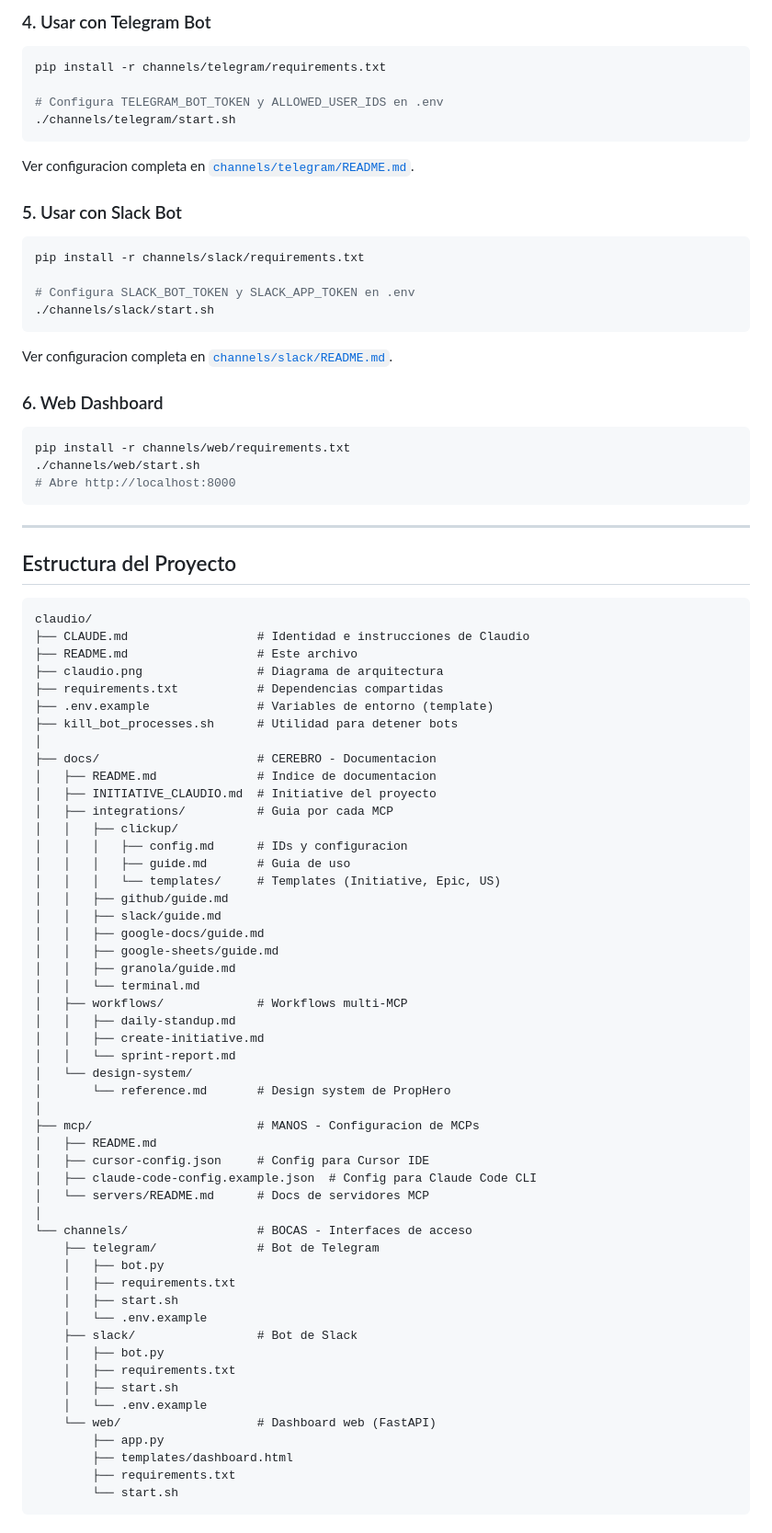
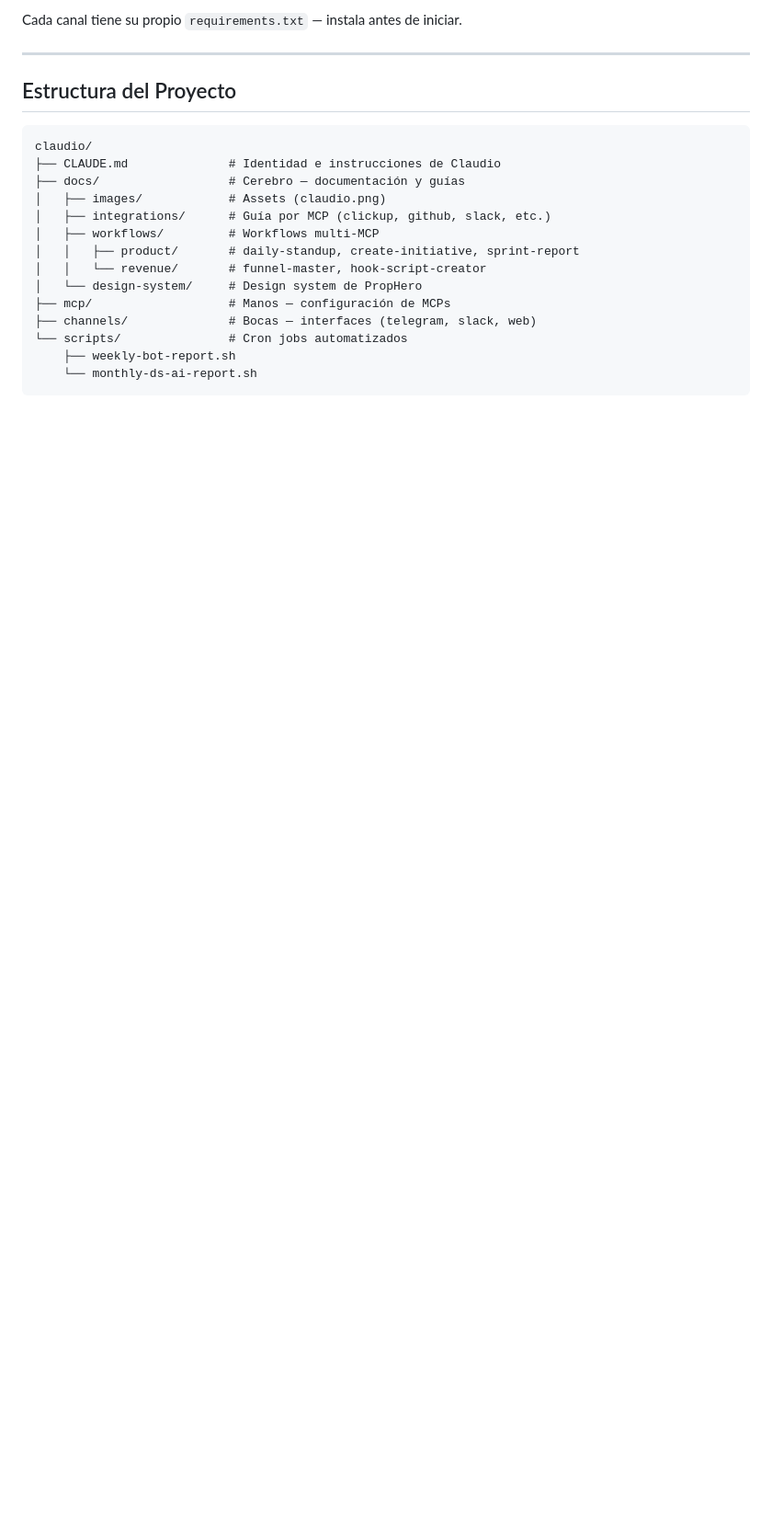
Before and after one commit to cuba1511/claudio, a Markdown page: README.md, the part around one of its changes. Shown at 92% size. GitHub-like rendering; blank space fills up the shorter version.

Commit message:
docs: rewrite README

````diff
--- a/README.md
+++ b/README.md
@@ -114,33 +41,5 @@ cp .env.example .env
 
-### 4. Usar con Telegram Bot
-
-```bash
-pip install -r channels/telegram/requirements.txt
-
-# Configura TELEGRAM_BOT_TOKEN y ALLOWED_USER_IDS en .env
-./channels/telegram/start.sh
-```
-
-Ver configuracion completa en [`channels/telegram/README.md`](./channels/telegram/README.md).
-
-### 5. Usar con Slack Bot
-
-```bash
-pip install -r channels/slack/requirements.txt
-
-# Configura SLACK_BOT_TOKEN y SLACK_APP_TOKEN en .env
-./channels/slack/start.sh
-```
-
-Ver configuracion completa en [`channels/slack/README.md`](./channels/slack/README.md).
-
-### 6. Web Dashboard
-
-```bash
-pip install -r channels/web/requirements.txt
-./channels/web/start.sh
-# Abre http://localhost:8000
-```
+Cada canal tiene su propio `requirements.txt` — instala antes de iniciar.
 
 ---
 
@@ -148,54 +47,17 @@ pip install -r channels/web/requirements.txt
 
 ```
 claudio/
-├── CLAUDE.md                  # Identidad e instrucciones de Claudio
-├── README.md                  # Este archivo
-├── claudio.png                # Diagrama de arquitectura
-├── requirements.txt           # Dependencias compartidas
-├── .env.example               # Variables de entorno (template)
-├── kill_bot_processes.sh      # Utilidad para detener bots
-│
-├── docs/                      # CEREBRO - Documentacion
-│   ├── README.md              # Indice de documentacion
-│   ├── INITIATIVE_CLAUDIO.md  # Initiative del proyecto
-│   ├── integrations/          # Guia por cada MCP
-│   │   ├── clickup/
-│   │   │   ├── config.md      # IDs y configuracion
-│   │   │   ├── guide.md       # Guia de uso
-│   │   │   └── templates/     # Templates (Initiative, Epic, US)
-│   │   ├── github/guide.md
-│   │   ├── slack/guide.md
-│   │   ├── google-docs/guide.md
-│   │   ├── google-sheets/guide.md
-│   │   ├── granola/guide.md
-│   │   └── terminal.md
-│   ├── workflows/             # Workflows multi-MCP
-│   │   ├── daily-standup.md
-│   │   ├── create-initiative.md
-│   │   └── sprint-report.md
-│   └── design-system/
-│       └── reference.md       # Design system de PropHero
-│
-├── mcp/                       # MANOS - Configuracion de MCPs
-│   ├── README.md
-│   ├── cursor-config.json     # Config para Cursor IDE
-│   ├── claude-code-config.example.json  # Config para Claude Code CLI
-│   └── servers/README.md      # Docs de servidores MCP
-│
-└── channels/                  # BOCAS - Interfaces de acceso
-    ├── telegram/              # Bot de Telegram
-    │   ├── bot.py
-    │   ├── requirements.txt
-    │   ├── start.sh
-    │   └── .env.example
-    ├── slack/                 # Bot de Slack
-    │   ├── bot.py
-    │   ├── requirements.txt
-    │   ├── start.sh
-    │   └── .env.example
-    └── web/                   # Dashboard web (FastAPI)
-        ├── app.py
-        ├── templates/dashboard.html
-        ├── requirements.txt
-        └── start.sh
+├── CLAUDE.md              # Identidad e instrucciones de Claudio
+├── docs/                  # Cerebro — documentación y guías
+│   ├── images/            # Assets (claudio.png)
+│   ├── integrations/      # Guía por MCP (clickup, github, slack, etc.)
+│   ├── workflows/         # Workflows multi-MCP
+│   │   ├── product/       # daily-standup, create-initiative, sprint-report
+│   │   └── revenue/       # funnel-master, hook-script-creator
+│   └── design-system/     # Design system de PropHero
+├── mcp/                   # Manos — configuración de MCPs
+├── channels/              # Bocas — interfaces (telegram, slack, web)
+└── scripts/               # Cron jobs automatizados
+    ├── weekly-bot-report.sh
+    └── monthly-ds-ai-report.sh
 ```
````
Also changed, not shown: other parts of README.md (+50 -158 lines).
